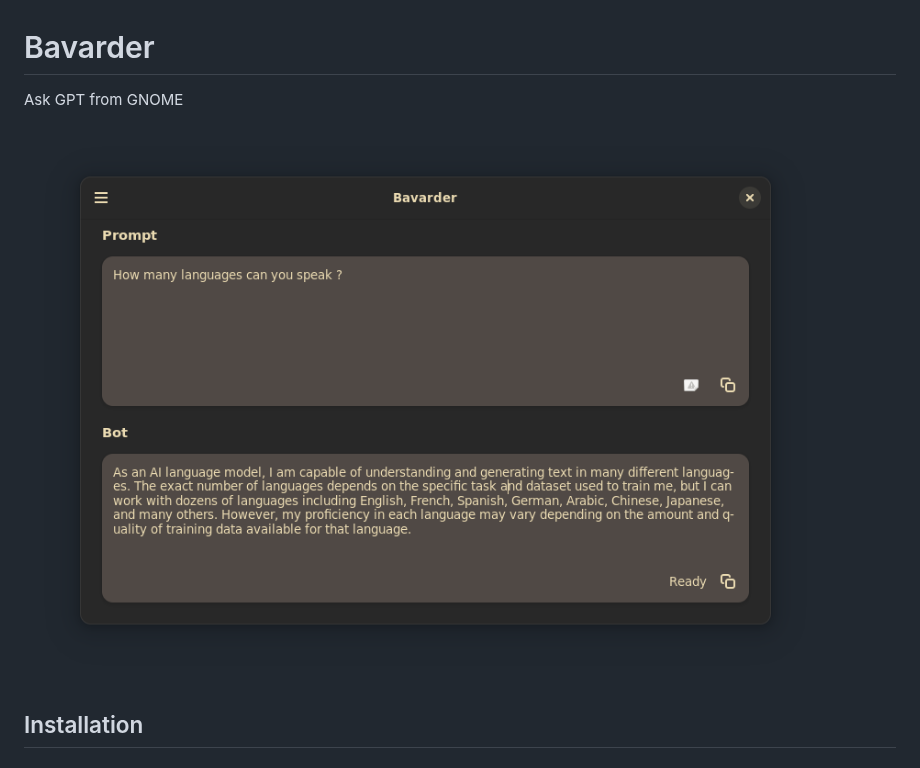
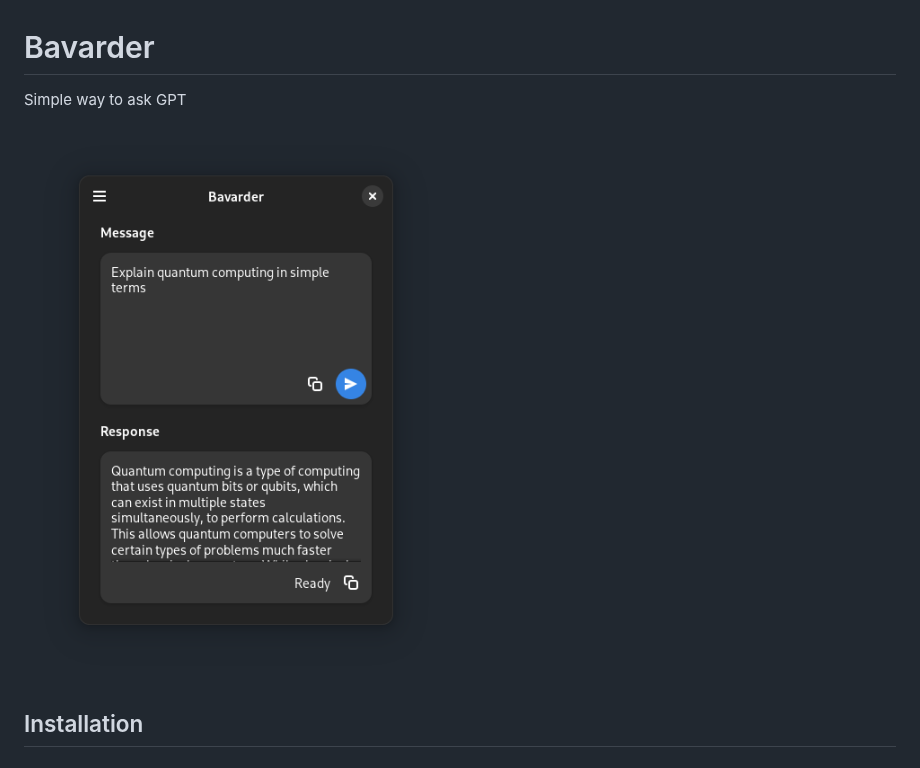
Before and after one commit to Bavarder/Bavarder, a Markdown page: README.md, the part around the change. Rendered like a GitHub page; pictures changed too: data/screenshots/quantum-computing.png (added).

```diff
--- a/README.md
+++ b/README.md
@@ -1,8 +1,8 @@
 # Bavarder
 
-Ask GPT from GNOME
+Simple way to ask GPT
 
-![](./data/screenshots/languages.png)
+![app-screenshot](./data/screenshots/quantum-computing.png)
 
 ## Installation
 
```
Also changed, not shown: 4 other files.
